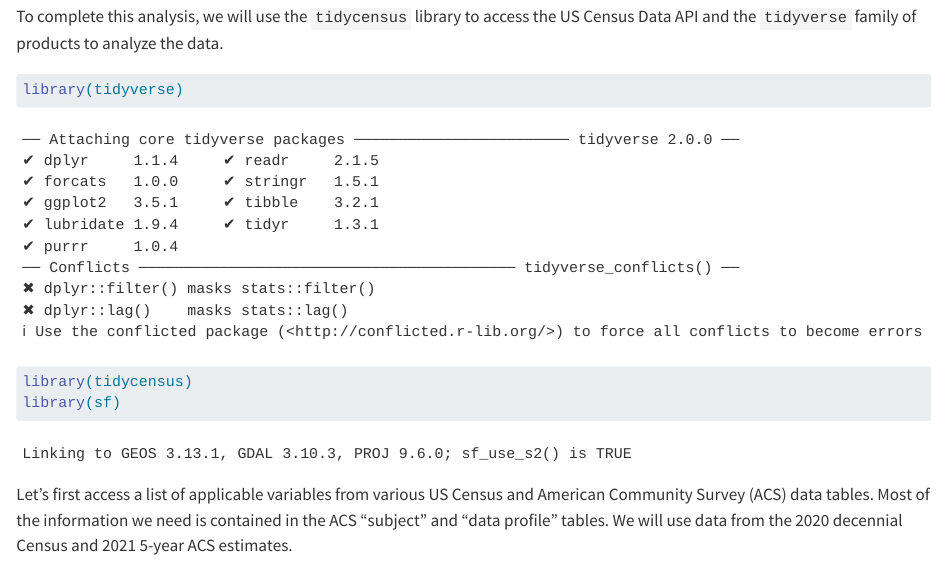
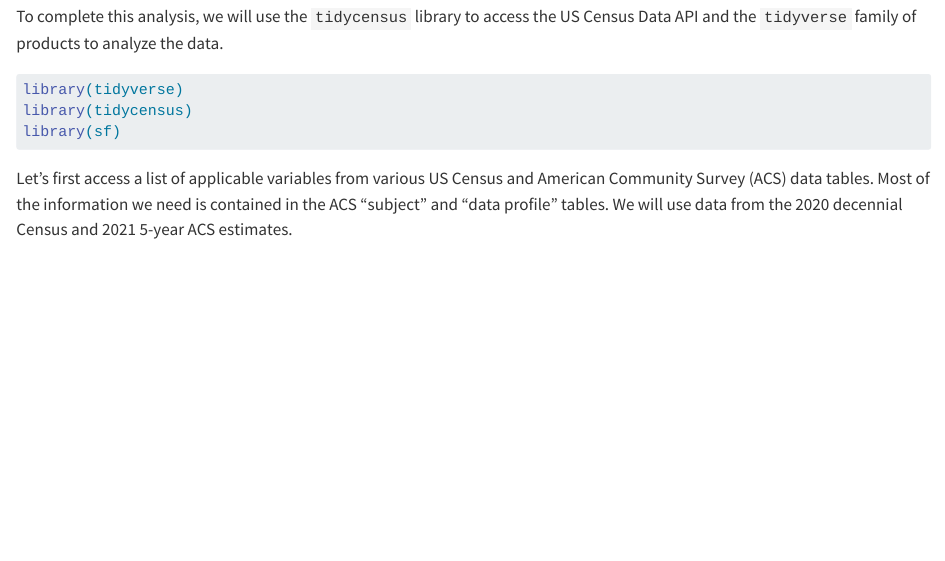
Before and after one commit to CTPSSTAFF/MA_muni_Census_data, a Quarto document (MA_muni_census_data_subjprof.Qmd): the page in a window 1100 px wide, from 160 px down. Rendered offline with R 4.5, knitr and Pandoc in place of Quarto, with nearby package versions; some code elsewhere in the file could not run offline; long lines of code are wrapped.

Commit message:
Added document and code chunk options, fixed YAML whitespace.

```diff
--- a/MA_muni_census_data_subjprof.Qmd
+++ b/MA_muni_census_data_subjprof.Qmd
@@ -1,8 +1,11 @@
 ---
 title: "Massachusetts Municipal Census Data Table"
 author: "Joe Delorto"
-format: html
-self-contained: true
+format:
+  html:
+    self-contained: true
+warning: false
+message: false
 ---
 
 This document produces (and details the process of producing) a municipal-level summary Census data table for every municipality in the Commonwealth of Massachusetts.
```
Also changed, not shown: MA_muni_census_data_subjprof.Qmd (2 more changed lines).
